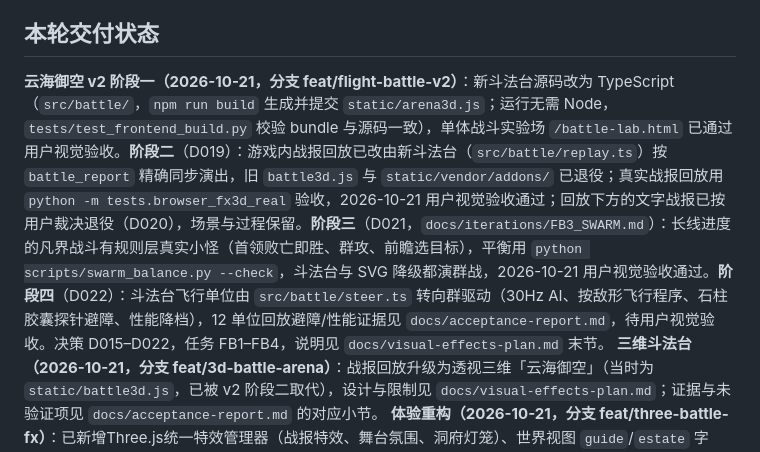
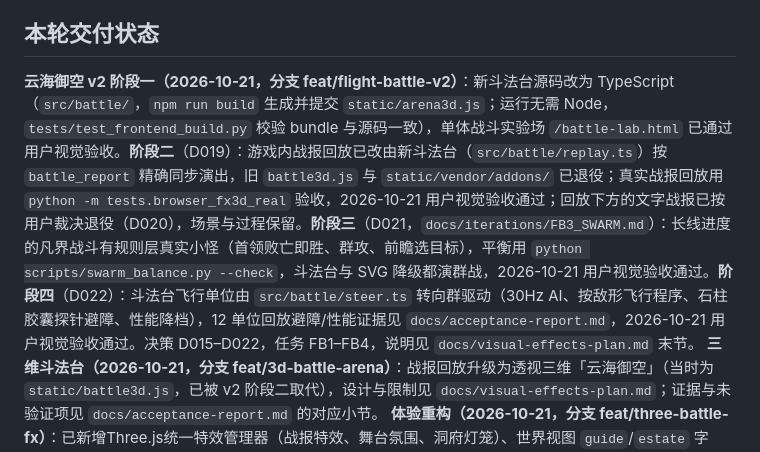
Before and after one commit to 1010323691/GuixuXiuxian, a Markdown page: AGENTS.md, the part around the change. Drawn GitHub-style.

Commit message:
docs: stage 4 (free flight and avoidance) visually accepted

```diff
--- a/AGENTS.md
+++ b/AGENTS.md
@@ -28,7 +28,7 @@
 验证入口：`python -m tests.parallel`（并行白盒全量，约30–45秒；可加子串只跑部分）或串行 `python -m unittest discover -s tests -v`、`python -m tests.browser_smoke`、`python -m tests.browser_world`。后两者为可选开发依赖Playwright/系统Chromium；后端运行无第三方包。测试使用独立临时数据，不对玩家data注入故障。完成状态仅按最新代码和当轮实际证据，不沿用历史通过证明新改动。
 
 ## 本轮交付状态
-**云海御空 v2 阶段一（2026-10-21，分支 feat/flight-battle-v2）**：新斗法台源码改为 TypeScript（`src/battle/`，`npm run build` 生成并提交 `static/arena3d.js`；运行无需 Node，`tests/test_frontend_build.py` 校验 bundle 与源码一致），单体战斗实验场 `/battle-lab.html` 已通过用户视觉验收。**阶段二**（D019）：游戏内战报回放已改由新斗法台（`src/battle/replay.ts`）按 `battle_report` 精确同步演出，旧 `battle3d.js` 与 `static/vendor/addons/` 已退役；真实战报回放用 `python -m tests.browser_fx3d_real` 验收，2026-10-21 用户视觉验收通过；回放下方的文字战报已按用户裁决退役（D020），场景与过程保留。**阶段三**（D021，`docs/iterations/FB3_SWARM.md`）：长线进度的凡界战斗有规则层真实小怪（首领败亡即胜、群攻、前瞻选目标），平衡用 `python scripts/swarm_balance.py --check`，斗法台与 SVG 降级都演群战，2026-10-21 用户视觉验收通过。**阶段四**（D022）：斗法台飞行单位由 `src/battle/steer.ts` 转向群驱动（30Hz AI、按敌形飞行程序、石柱胶囊探针避障、性能降档），12 单位回放避障/性能证据见 `docs/acceptance-report.md`，待用户视觉验收。决策 D015–D022，任务 FB1–FB4，说明见 `docs/visual-effects-plan.md` 末节。
+**云海御空 v2 阶段一（2026-10-21，分支 feat/flight-battle-v2）**：新斗法台源码改为 TypeScript（`src/battle/`，`npm run build` 生成并提交 `static/arena3d.js`；运行无需 Node，`tests/test_frontend_build.py` 校验 bundle 与源码一致），单体战斗实验场 `/battle-lab.html` 已通过用户视觉验收。**阶段二**（D019）：游戏内战报回放已改由新斗法台（`src/battle/replay.ts`）按 `battle_report` 精确同步演出，旧 `battle3d.js` 与 `static/vendor/addons/` 已退役；真实战报回放用 `python -m tests.browser_fx3d_real` 验收，2026-10-21 用户视觉验收通过；回放下方的文字战报已按用户裁决退役（D020），场景与过程保留。**阶段三**（D021，`docs/iterations/FB3_SWARM.md`）：长线进度的凡界战斗有规则层真实小怪（首领败亡即胜、群攻、前瞻选目标），平衡用 `python scripts/swarm_balance.py --check`，斗法台与 SVG 降级都演群战，2026-10-21 用户视觉验收通过。**阶段四**（D022）：斗法台飞行单位由 `src/battle/steer.ts` 转向群驱动（30Hz AI、按敌形飞行程序、石柱胶囊探针避障、性能降档），12 单位回放避障/性能证据见 `docs/acceptance-report.md`，2026-10-21 用户视觉验收通过。决策 D015–D022，任务 FB1–FB4，说明见 `docs/visual-effects-plan.md` 末节。
 **三维斗法台（2026-10-21，分支 feat/3d-battle-arena）**：战报回放升级为透视三维「云海御空」（当时为 `static/battle3d.js`，已被 v2 阶段二取代），设计与限制见 `docs/visual-effects-plan.md`；证据与未验证项见 `docs/acceptance-report.md` 的对应小节。
 **体验重构（2026-10-21，分支 feat/three-battle-fx）**：已新增Three.js统一特效管理器（战报特效、舞台氛围、洞府灯笼）、世界视图 `guide`/`estate` 字段、三处破坏性确认，并修复四套浏览器套件（现可在本机Edge运行，`GUIXU_BROWSER` 可指定浏览器）。证据：白盒392项、五套浏览器套件、44组页面审计，详 `docs/acceptance-report.md`；真实GPU帧率与小时级内存未测。
 **多用户在线化（MU，本轮）**：需求 `MU_PRD.md`（21条AC）、设计 `MU_DESIGN.md` v2。隔离方案经用户决策由方案A（每用户一库）改为方案B（单库 `data/game.db` + `user_id` + WAL）。任务拆分T01存储与迁移、T02认证与服务入口、T03文案服务化（已完成，仅改字符串）、T04前端（登录/账号/同步状态）、T05测试/脚本/文档。文档车道（T05-docs）已把 README、`docs/API.md`、本文件与 `docs/studio/` 同步到新架构。**下列项一律以QA实测记录为准，当前未验证的不得写成已通过**：白盒全量（`python -m tests.parallel`）通过数；浏览器套件（Playwright，本机未必可用，未运行即记“未运行”）；scrypt（`n=2^15,r=8,p=1`）在目标机上的耗时；HTTPS反向代理下的 `--secure-cookies`/`--trust-proxy` 实际表现；`synchronous=FULL` 下写事务的P99；`--migrate-multiuser`/`--claim-legacy` 在真实旧库上的演练。用户待确认默认值见 `docs/studio/DECISIONS.md` 的MU条目。
```
Also changed, not shown: docs/acceptance-report.md (+1 -1 lines), docs/studio/TASKS.md (+1 -1 lines).
